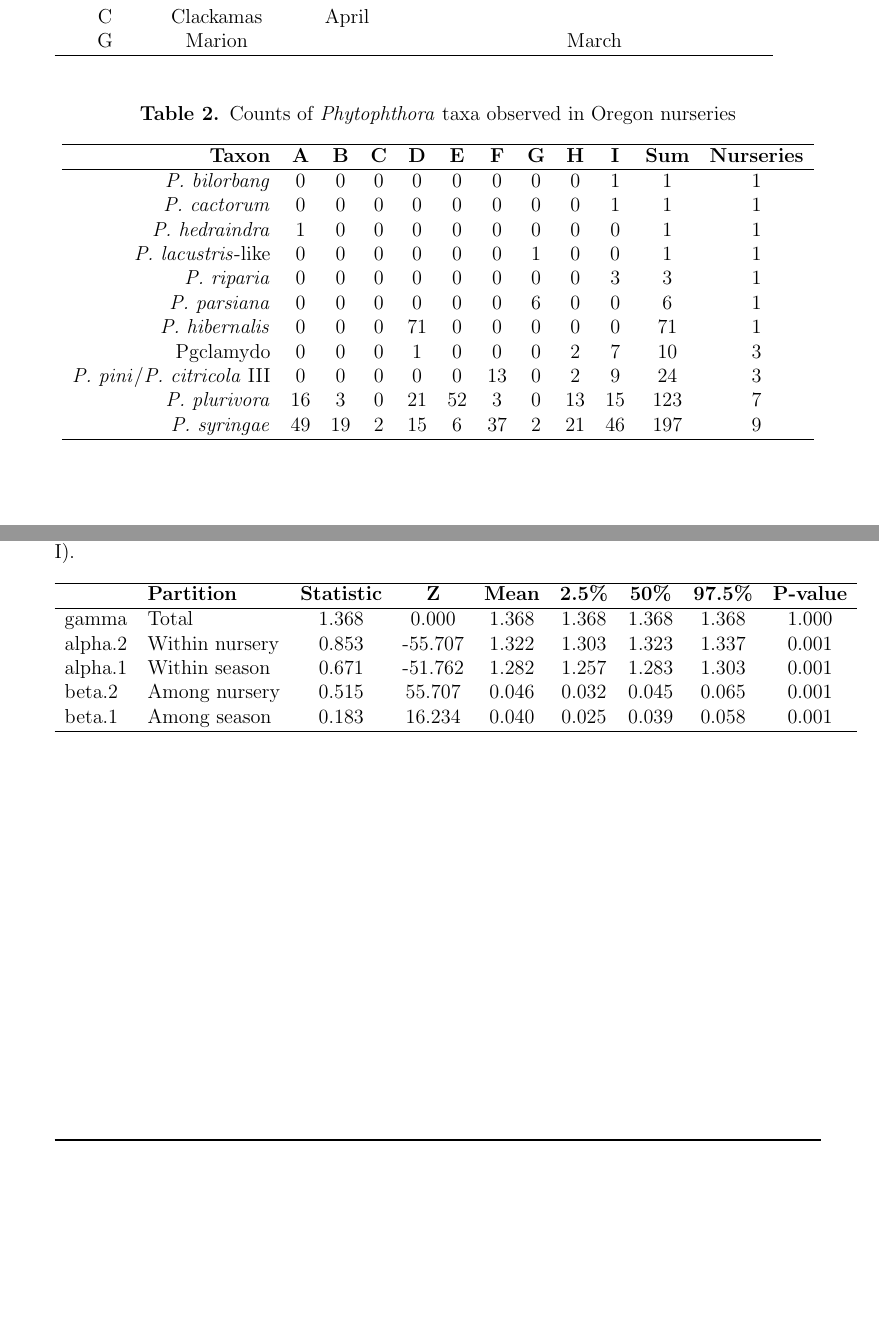
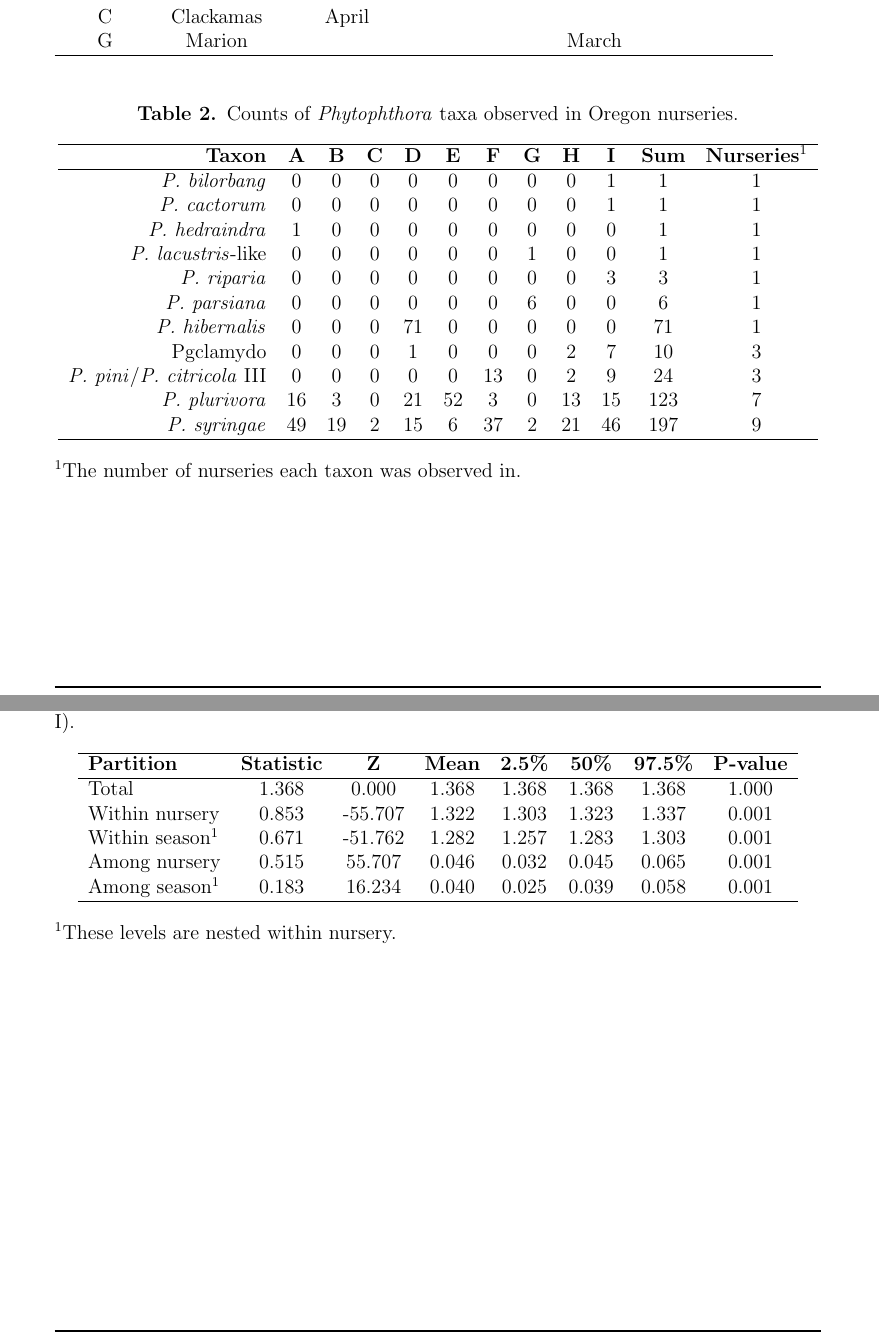
Before and after one commit to knausb/OR_nurseries, a LaTeX document (foliar_thora.tex): two parts of pages 16 and 18 of 18, joined at a grey line, cut so that both start at the same text, the shorter picture padded with empty space. Compiled offline with pdfLaTeX.

Commit message:
removed alphas and betas from table

```diff
--- a/foliar_thora.tex
+++ b/foliar_thora.tex
@@ -432,11 +433,11 @@ G & Marion & &  & March & \\
 % Tue Jan  7 15:18:33 2014
 \begin{table}[ht]
 \centering
-\caption{Counts of \emph{Phytophthora} taxa observed in Oregon nurseries}
+\caption{Counts of \emph{Phytophthora} taxa observed in Oregon nurseries.}
 \label{tab:taxa_counts}
 \begin{tabular}{rccccccccccc}
   \hline
- \textbf{Taxon} & \textbf{A} & \textbf{B} & \textbf{C} & \textbf{D} & \textbf{E} & \textbf{F} & \textbf{G} & \textbf{H} & \textbf{I} & \textbf{Sum} & \textbf{Nurseries} \\
+ \textbf{Taxon} & \textbf{A} & \textbf{B} & \textbf{C} & \textbf{D} & \textbf{E} & \textbf{F} & \textbf{G} & \textbf{H} & \textbf{I} & \textbf{Sum} & \textbf{Nurseries}$^{1}$ \\
   \hline
   \emph{P. bilorbang} & 0 & 0 & 0 & 0 & 0 & 0 & 0 & 0 & 1 & 1 & 1 \\
   \emph{P. cactorum} & 0 & 0 & 0 & 0 & 0 & 0 & 0 & 0 & 1 & 1 & 1 \\
@@ -451,6 +452,10 @@ G & Marion & &  & March & \\
   \emph{P. syringae} & 49 & 19 & 2 & 15 & 6 & 37 & 2 & 21 & 46 & 197 & 9 \\
    \hline
 \end{tabular}
+\\
+\vspace{12pt}
+\raggedright
+$^{1}$The number of nurseries each taxon was observed in.
 \end{table}
 
 
@@ -513,17 +518,21 @@ $^{7}$Diversities are not presented when only one taxon was observed. \\
 \centering
 \caption{Hierachical partitioning of the Shannon-Wiener index of diversity. Only nurseries which were sampled during two seasons were used (nurseries A, D, E, F, H and I).}
 \label{tab:adipart}
-\begin{tabular}{llccccccc}
+\begin{tabular}{lccccccc}
   \hline
- & \textbf{Partition} & \textbf{Statistic} & \textbf{Z} & \textbf{Mean} & \textbf{2.5\%} & \textbf{50\%} & \textbf{97.5\%} & \textbf{P-value} \\
+  \textbf{Partition} & \textbf{Statistic} & \textbf{Z} & \textbf{Mean} & \textbf{2.5\%} & \textbf{50\%} & \textbf{97.5\%} & \textbf{P-value} \\
   \hline
-gamma & Total & 1.368 & 0.000 & 1.368 & 1.368 & 1.368 & 1.368 & 1.000 \\
-  alpha.2 & Within nursery & 0.853 & -55.707 & 1.322 & 1.303 & 1.323 & 1.337 & 0.001 \\
-  alpha.1 & Within season & 0.671 & -51.762 & 1.282 & 1.257 & 1.283 & 1.303 & 0.001 \\
-  beta.2 & Among nursery & 0.515 & 55.707 & 0.046 & 0.032 & 0.045 & 0.065 & 0.001 \\
-  beta.1 & Among season & 0.183 & 16.234 & 0.040 & 0.025 & 0.039 & 0.058 & 0.001 \\
+  Total & 1.368 & 0.000 & 1.368 & 1.368 & 1.368 & 1.368 & 1.000 \\
+  Within nursery & 0.853 & -55.707 & 1.322 & 1.303 & 1.323 & 1.337 & 0.001 \\
+  Within season$^{1}$ & 0.671 & -51.762 & 1.282 & 1.257 & 1.283 & 1.303 & 0.001 \\
+  Among nursery & 0.515 & 55.707 & 0.046 & 0.032 & 0.045 & 0.065 & 0.001 \\
+  Among season$^{1}$ & 0.183 & 16.234 & 0.040 & 0.025 & 0.039 & 0.058 & 0.001 \\
    \hline
 \end{tabular}
+\\
+\vspace{12pt}
+\raggedright
+$^{1}$These levels are nested within nursery.
 \end{table}
 
 
```
Also changed, not shown: foliar_thora.tex (5 more changed lines).
